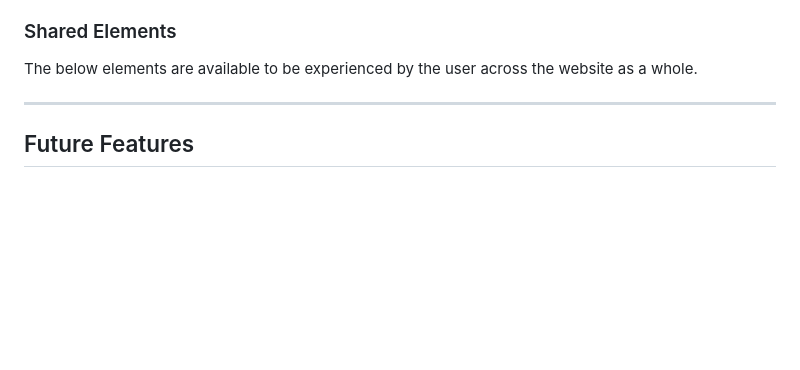
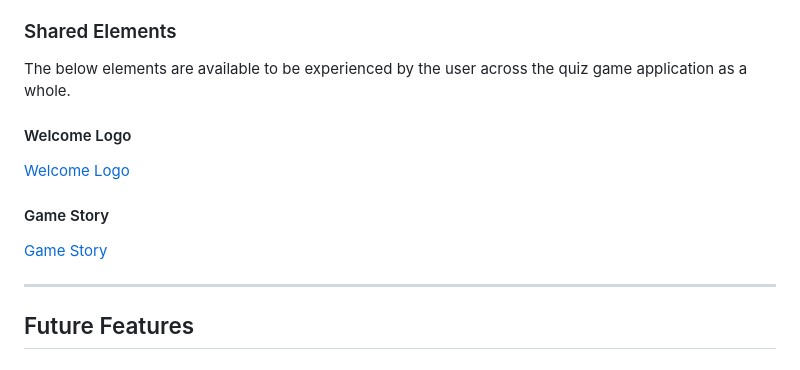
Before and after one commit to beratzorlu/python-quiz, a Markdown page: README.md, the part around the change. Drawn GitHub-style; blank space fills up the shorter version.

Commit message:
Add features content.

```diff
--- a/README.md
+++ b/README.md
@@ -123,7 +123,15 @@ The design considerations that impacted the envisioned features were mainly stru
 
 ### Shared Elements
 
-The below elements are available to be experienced by the user across the website as a whole.
+The below elements are available to be experienced by the user across the quiz game application as a whole.
+
+#### Welcome Logo
+
+[Welcome Logo](docs/welcome-page.png)
+
+#### Game Story
+
+[Game Story](docs)
 
 ---
 
```
